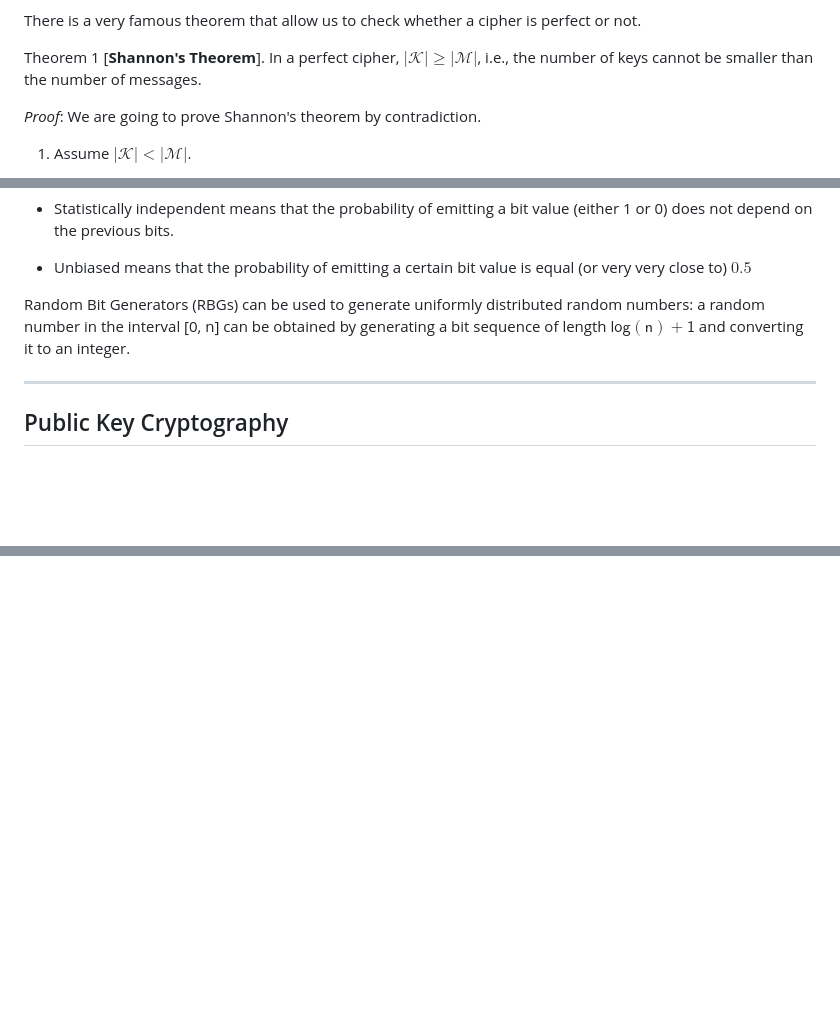
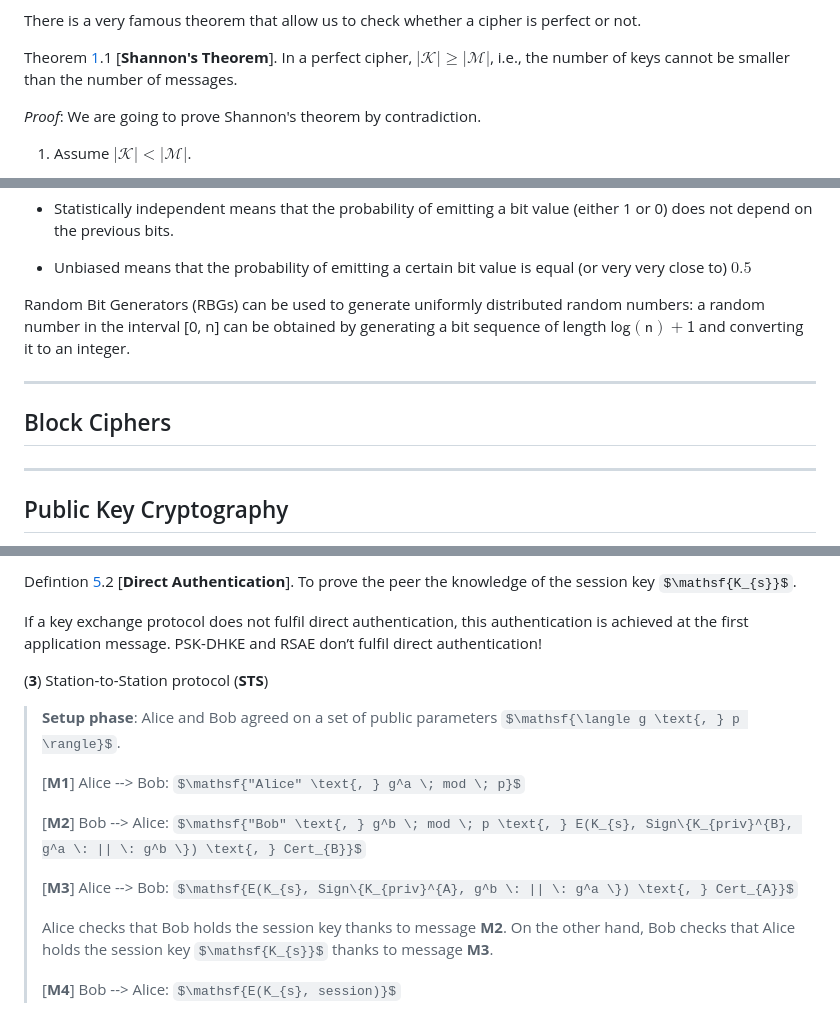
Before and after one commit to federic0casu/Notes, a Markdown page: FoC/src/Pills_of_Applied_Crypto.md, 3 parts joined by grey strips. GitHub-like rendering; some formulas as TeX source; blank space fills up the shorter version.

```diff
--- a/FoC/src/Pills_of_Applied_Crypto.md
+++ b/FoC/src/Pills_of_Applied_Crypto.md
@@ -26,7 +26,7 @@ What does the perfect secrecy property aim to model? If a cipher is perfect, the
 
 There is a very famous theorem that allow us to check whether a cipher is perfect or not.
 
-Theorem 1 [**Shannon's Theorem**]. In a perfect cipher, $|\mathcal{K}| \geq |\mathcal{M}|$, i.e., the number of keys cannot be smaller than the
+Theorem [1](#symmetric-cryptography).1 [**Shannon's Theorem**]. In a perfect cipher, $|\mathcal{K}| \geq |\mathcal{M}|$, i.e., the number of keys cannot be smaller than the
 number of messages.
 
 *Proof*: We are going to prove Shannon's theorem by contradiction.
@@ -135,6 +135,10 @@ Definition [1](#symmetric-cryptography).2 [**Random Bit Generator**]. A random b
 
 Random Bit Generators (RBGs) can be used to generate uniformly distributed random numbers: a random number in the interval [0, n] can be obtained by
 generating a bit sequence of length $\mathsf{log(n) + 1}$ and converting it to an integer.
+
+---
+
+## Block Ciphers
 
 ---
 
@@ -408,0 +465,17 @@ A (small) subgroup confinement attack on a cryptographic method that operates in
+Defintion [5](#perfect-forward-secrecy).2 [**Direct Authentication**]. To prove the peer the knowledge of the session key $\mathsf{K_{s}}$.
+
+If a key exchange protocol does not fulfil direct authentication, this authentication is achieved at the first application message. PSK-DHKE and RSAE don’t fulfil direct authentication!
+
+(**3**) Station-to-Station protocol (**STS**)
+
+> **Setup phase**: Alice and Bob agreed on a set of public parameters $\mathsf{\langle g \text{, } p \rangle}$.
+>
+> [**M1**] Alice --> Bob: $\mathsf{"Alice" \text{, } g^a \; mod \; p}$
+>
+> [**M2**] Bob --> Alice: $\mathsf{"Bob" \text{, } g^b \; mod \; p \text{, } E(K_{s}, Sign\{K_{priv}^{B}, g^a \: || \: g^b \}) \text{, } Cert_{B}}$
+>
+> [**M3**] Alice --> Bob: $\mathsf{E(K_{s}, Sign\{K_{priv}^{A}, g^b \: || \: g^a \}) \text{, } Cert_{A}}$
+>
+> Alice checks that Bob holds the session key thanks to message **M2**. On the other hand, Bob checks that Alice holds the session key $\mathsf{K_{s}}$ thanks to message **M3**.
+>
+> [**M4**] Bob --> Alice: $\mathsf{E(K_{s}, session)}$
```
Also changed, not shown: other parts of FoC/src/Pills_of_Applied_Crypto.md (+53 -1 lines).
